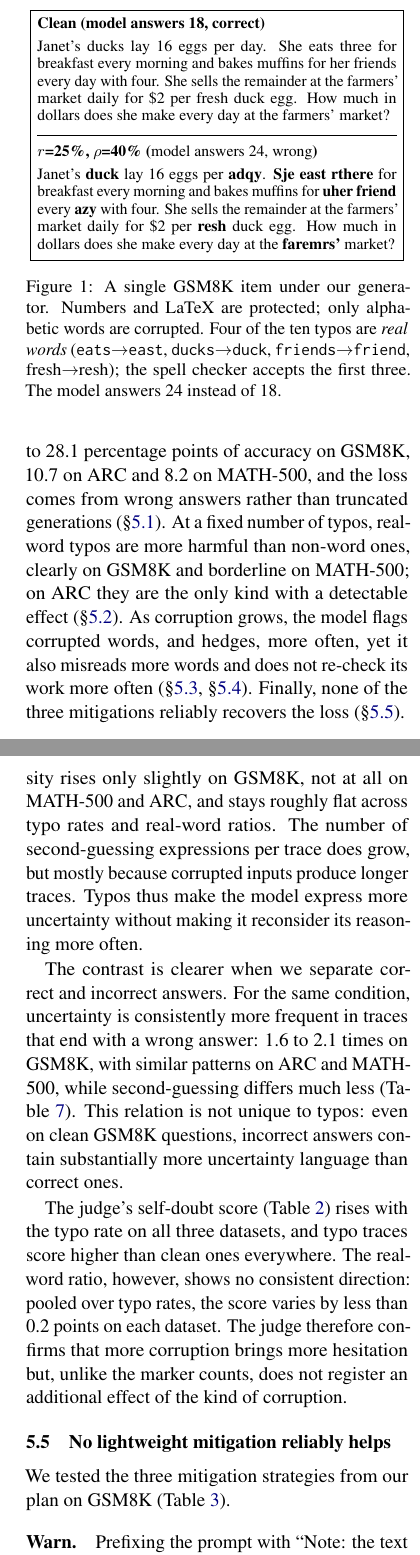
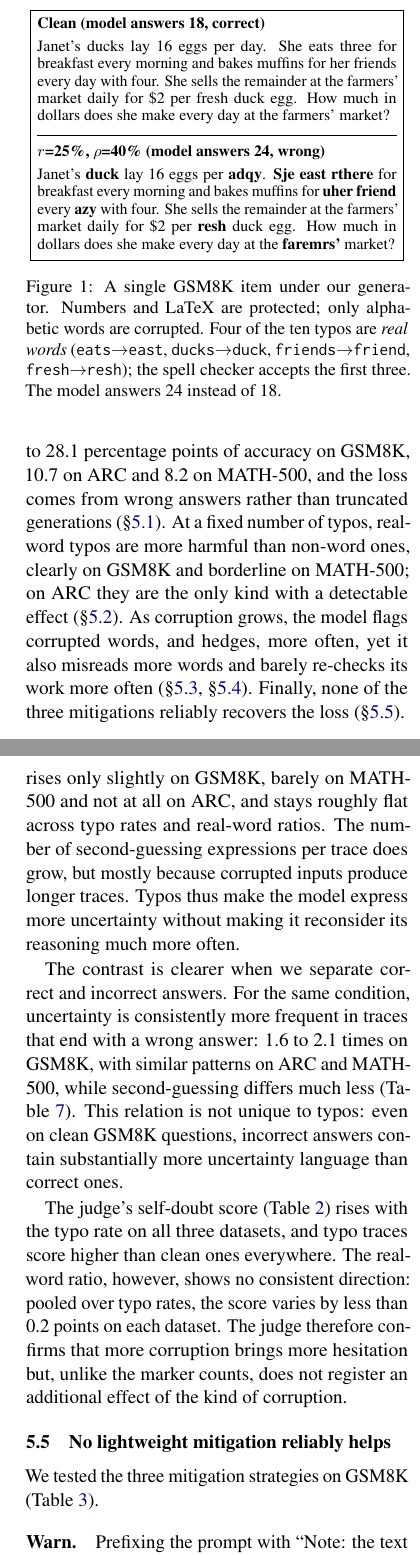
Before and after one commit to dolev98/NLP_project, a LaTeX paper (report/report.tex): two parts of the columns of pages 2 and 7 of 12, joined at a grey line, cut so that both start at the same text. Compiled offline with pdfLaTeX.

Commit message:
Paper: correct statements the data contradicts; grammar and typesetting
Statements checked against results/ and corrected:
- Abstract and Introduction: second-guessing rises on GSM8K in all nine
  conditions (11.2 -> 12.5-13.5 per 1,000 words), so the model "barely
  re-checks its work more often" rather than "does not"; Section 5.4 says
  the same ("much more often").
- 5.1: the 62.2% is strict accuracy; the claim that wrong answers have
  longer traces cites Table 7 only (Figure 2c does not split by outcome).
- 5.3: flagging peaks at 25.4% at rho=40 (21.4 -> 25.4 -> 24.5).
- 5.4: second-guessing rises barely on MATH-500 (8 of 9 conditions above
  clean), not "not at all".
- 5.5: "from our plan" removed; the reader never saw the plan.

Grammar and typesetting: comma splice and missing article in the
Introduction, "valid real-word" -> "valid English word"; Figure 1 header in
bold throughout, fourth word pair in \texttt like the other three; Table 9
total cell bold like the other two.

```diff
--- a/report/report.tex
+++ b/report/report.tex
@@ -55,7 +55,7 @@ To study this, we created typo generator that separates two factors: how many wo
 
 Our main contributions are: (i) a controlled experimental setup that independently varies typo rate and the proportion of real-word typos across three datasets; (ii) an analysis of how typos affect the reasoning process itself, including changes in model uncertainty, whether the model notices corrupted words, and whether it attempts to repair them, and (iii) an evaluation of three simple mitigation strategies: warning the model that the input may contain typos, asking it to correct possible typos before solving the problem, and applying an external spell checker before the model sees the question.
 
-Our main findings are as follows. Typos cost up to 28.1 percentage points of accuracy on GSM8K, 10.7 on ARC and 8.2 on MATH-500, and the loss comes from wrong answers rather than truncated generations (\S\ref{sec:accuracy}). At a fixed number of typos, real-word typos are more harmful than non-word ones, clearly on GSM8K and borderline on MATH-500; on ARC they are the only kind with a detectable effect (\S\ref{sec:realword}). As corruption grows, the model flags corrupted words, and hedges, more often, yet it also misreads more words and does not re-check its work more often (\S\ref{sec:repair}, \S\ref{sec:doubt}). Finally, none of the three mitigations reliably recovers the loss (\S\ref{sec:mitigation}).
+Our main findings are as follows. Typos cost up to 28.1 percentage points of accuracy on GSM8K, 10.7 on ARC and 8.2 on MATH-500, and the loss comes from wrong answers rather than truncated generations (\S\ref{sec:accuracy}). At a fixed number of typos, real-word typos are more harmful than non-word ones, clearly on GSM8K and borderline on MATH-500; on ARC they are the only kind with a detectable effect (\S\ref{sec:realword}). As corruption grows, the model flags corrupted words, and hedges, more often, yet it also misreads more words and barely re-checks its work more often (\S\ref{sec:repair}, \S\ref{sec:doubt}). Finally, none of the three mitigations reliably recovers the loss (\S\ref{sec:mitigation}).
 
 \begin{figure}[t]
 \centering
@@ -69,12 +69,12 @@ Our main findings are as follows. Typos cost up to 28.1 percentage points of acc
 
 \medskip\hrule\medskip
 
-\textbf{$r$=25\%, $\rho$=40\% (}model answers 24, wrong\textbf{)}
+\textbf{$r$=25\%, $\rho$=40\% (model answers 24, wrong)}
 
 \smallskip
 \noindent Janet's \textbf{duck} lay 16 eggs per \textbf{adqy}. \textbf{Sje} \textbf{east} \textbf{rthere} for breakfast every morning and bakes muffins for \textbf{uher} \textbf{friend} every \textbf{azy} with four. She sells the remainder at the farmers' market daily for \$2 per \textbf{resh} duck egg. How much in dollars does she make every day at the \textbf{faremrs'} market?
 \end{minipage}}
-\caption{A single GSM8K item under our generator. Numbers and LaTeX are protected; only alphabetic words are corrupted. Four of the ten typos are \emph{real words} (\texttt{eats$\rightarrow$east}, \texttt{ducks$\rightarrow$duck}, \texttt{friends$\rightarrow$friend}, fresh$\rightarrow$resh); the spell checker accepts the first three. The model answers 24 instead of 18.}
+\caption{A single GSM8K item under our generator. Numbers and LaTeX are protected; only alphabetic words are corrupted. Four of the ten typos are \emph{real words} (\texttt{eats$\rightarrow$east}, \texttt{ducks$\rightarrow$duck}, \texttt{friends$\rightarrow$friend}, \texttt{fresh$\rightarrow$resh}); the spell checker accepts the first three. The model answers 24 instead of 18.}
 \label{fig:example}
 \end{figure}
 
@@ -237,7 +237,7 @@ We measure self-doubt with two curated sets of expressions that we built for thi
 
 Uncertainty increases as the input becomes more corrupted. On GSM8K, it rises from 7.0 markers per 1,000 words on clean input to 12.1 at a 25\% typo rate and 18.4 at 75\%, with the real-word ratio held at 10\%. The same trend holds on MATH-500 and ARC at the higher typo rates, although on ARC the mildest rate stays close to clean (13.0--14.2 vs. 13.6). At a fixed typo rate, a higher real-word ratio tends to add further uncertainty (Figure~\ref{fig:5}; Table~\ref{tab:7}).
 
-Second-guessing behaves differently. Its density rises only slightly on GSM8K, not at all on MATH-500 and ARC, and stays roughly flat across typo rates and real-word ratios. The number of second-guessing expressions per trace does grow, but mostly because corrupted inputs produce longer traces. Typos thus make the model express more uncertainty without making it reconsider its reasoning more often.
+Second-guessing behaves differently. Its density rises only slightly on GSM8K, barely on MATH-500 and not at all on ARC, and stays roughly flat across typo rates and real-word ratios. The number of second-guessing expressions per trace does grow, but mostly because corrupted inputs produce longer traces. Typos thus make the model express more uncertainty without making it reconsider its reasoning much more often.
 
 The contrast is clearer when we separate correct and incorrect answers. For the same condition, uncertainty is consistently more frequent in traces that end with a wrong answer: 1.6 to 2.1 times on GSM8K, with similar patterns on ARC and MATH-500, while second-guessing differs much less (Table~\ref{tab:7}). This relation is not unique to typos: even on clean GSM8K questions, incorrect answers contain substantially more uncertainty language than correct ones.
 
@@ -253,7 +253,7 @@ The judge's self-doubt score (Table~\ref{tab:2}) rises with the typo rate on all
 
 \subsection{No lightweight mitigation reliably helps}\label{sec:mitigation}
 
-We tested the three mitigation strategies from our plan on GSM8K (Table~\ref{tab:3}).
+We tested the three mitigation strategies on GSM8K (Table~\ref{tab:3}).
 
 \paragraph{Warn.} Prefixing the prompt with ``Note: the text may contain typos.'' changed accuracy by only $-$1.0 percentage points on average across the nine typo conditions, with effects ranging from $-$4.3 to +1.2 points. This is consistent with \S\ref{sec:repair}, where the model often already showed signs of noticing that the input was corrupted: the limitation does not appear to be awareness of the typo itself.
 
```
Also changed, not shown: report/report.pdf, report/report.tex (12 more changed lines).
